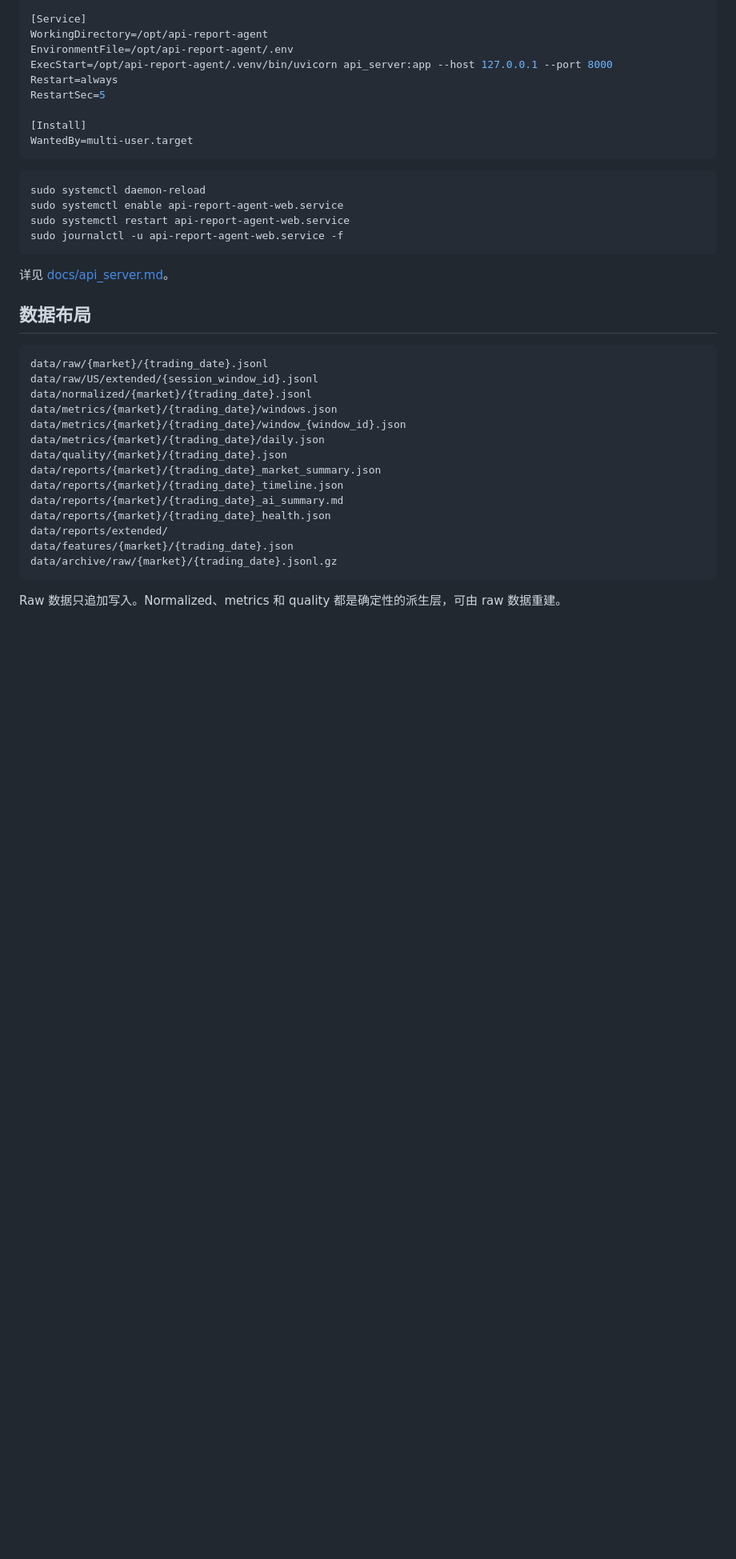
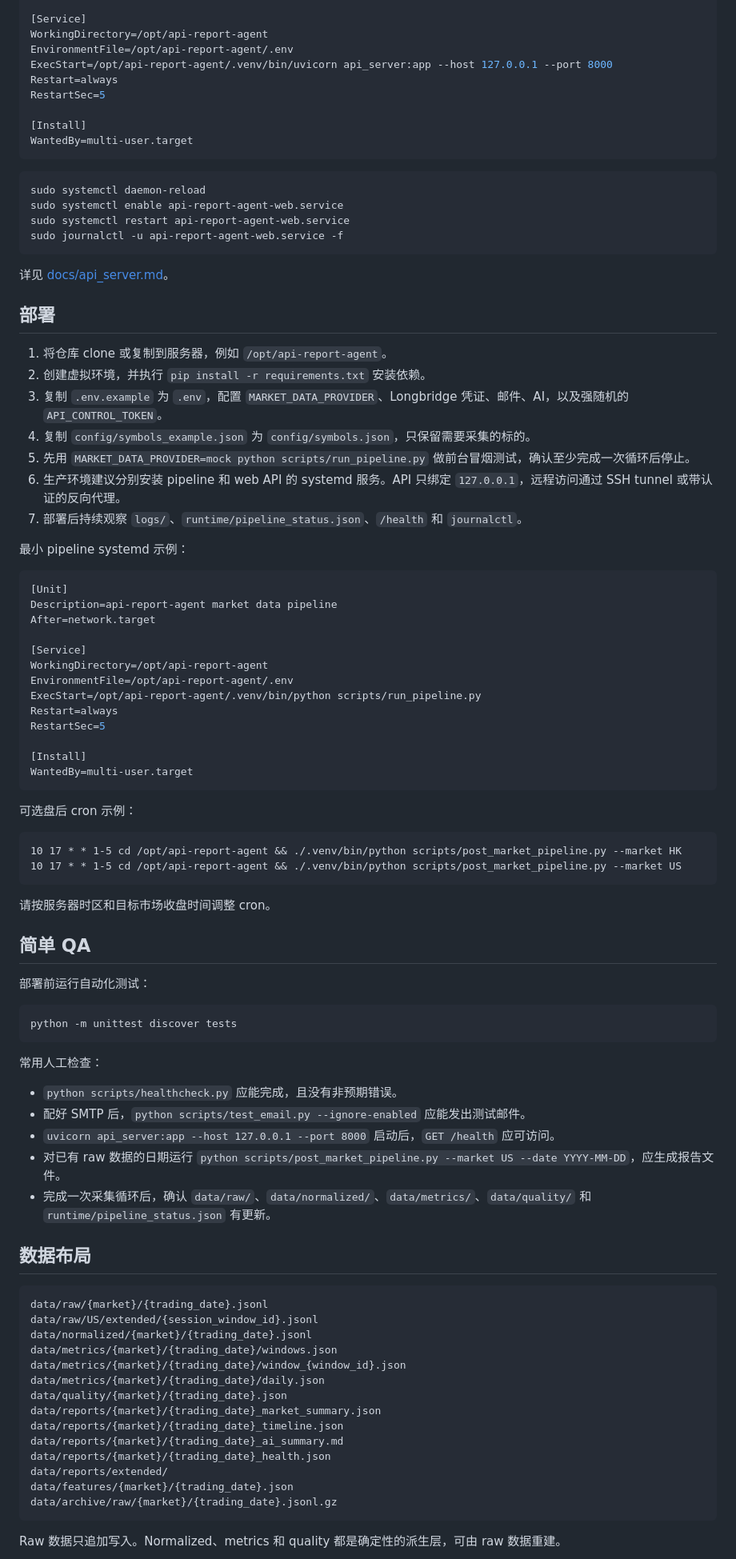
Before and after one commit to allenkaiyzhang/api-report-agent, a Markdown page: README.zh-CN.md, the part around one of its changes. Shown at 80% size. Rendered like a GitHub page; blank space fills up the shorter version.

````diff
--- a/README.zh-CN.md
+++ b/README.zh-CN.md
@@ -201,6 +217,59 @@ sudo journalctl -u api-report-agent-web.service -f
 
 详见 [docs/api_server.md](docs/api_server.md)。
 
+## 部署
+
+1. 将仓库 clone 或复制到服务器，例如 `/opt/api-report-agent`。
+2. 创建虚拟环境，并执行 `pip install -r requirements.txt` 安装依赖。
+3. 复制 `.env.example` 为 `.env`，配置 `MARKET_DATA_PROVIDER`、Longbridge 凭证、邮件、AI，以及强随机的 `API_CONTROL_TOKEN`。
+4. 复制 `config/symbols_example.json` 为 `config/symbols.json`，只保留需要采集的标的。
+5. 先用 `MARKET_DATA_PROVIDER=mock python scripts/run_pipeline.py` 做前台冒烟测试，确认至少完成一次循环后停止。
+6. 生产环境建议分别安装 pipeline 和 web API 的 systemd 服务。API 只绑定 `127.0.0.1`，远程访问通过 SSH tunnel 或带认证的反向代理。
+7. 部署后持续观察 `logs/`、`runtime/pipeline_status.json`、`/health` 和 `journalctl`。
+
+最小 pipeline systemd 示例：
+
+```ini
+[Unit]
+Description=api-report-agent market data pipeline
+After=network.target
+
+[Service]
+WorkingDirectory=/opt/api-report-agent
+EnvironmentFile=/opt/api-report-agent/.env
+ExecStart=/opt/api-report-agent/.venv/bin/python scripts/run_pipeline.py
+Restart=always
+RestartSec=5
+
+[Install]
+WantedBy=multi-user.target
+```
+
+可选盘后 cron 示例：
+
+```cron
+10 17 * * 1-5 cd /opt/api-report-agent && ./.venv/bin/python scripts/post_market_pipeline.py --market HK
+10 17 * * 1-5 cd /opt/api-report-agent && ./.venv/bin/python scripts/post_market_pipeline.py --market US
+```
+
+请按服务器时区和目标市场收盘时间调整 cron。
+
+## 简单 QA
+
+部署前运行自动化测试：
+
+```bash
+python -m unittest discover tests
+```
+
+常用人工检查：
+
+- `python scripts/healthcheck.py` 应能完成，且没有非预期错误。
+- 配好 SMTP 后，`python scripts/test_email.py --ignore-enabled` 应能发出测试邮件。
+- `uvicorn api_server:app --host 127.0.0.1 --port 8000` 启动后，`GET /health` 应可访问。
+- 对已有 raw 数据的日期运行 `python scripts/post_market_pipeline.py --market US --date YYYY-MM-DD`，应生成报告文件。
+- 完成一次采集循环后，确认 `data/raw/`、`data/normalized/`、`data/metrics/`、`data/quality/` 和 `runtime/pipeline_status.json` 有更新。
+
 ## 数据布局
 
 ```text
````
Also changed, not shown: other parts of README.zh-CN.md (+16 -0 lines), README.md (+69 -0 lines).
